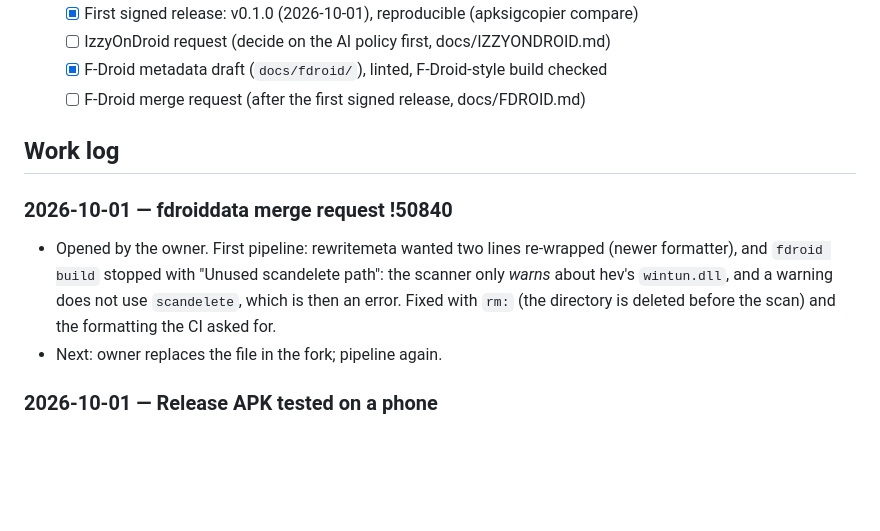
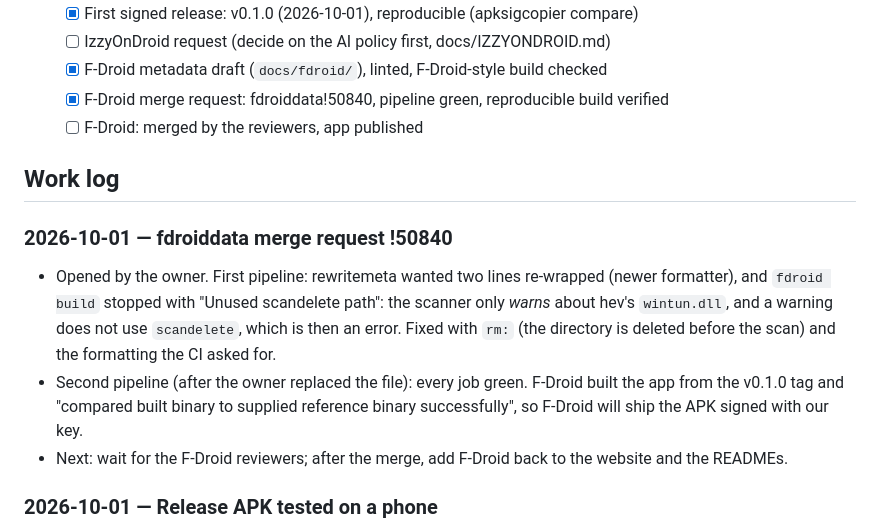
Before and after one commit to halilkhrmn/dpimech-android, a Markdown page: docs/PROGRESS.md, the part around the change. Drawn GitHub-style; blank space fills up the shorter version.

Commit message:
docs: fdroiddata pipeline green, reproducible build verified by F-Droid

```diff
--- a/docs/PROGRESS.md
+++ b/docs/PROGRESS.md
@@ -39,7 +39,8 @@
   - [x] First signed release: v0.1.0 (2026-10-01), reproducible (apksigcopier compare)
   - [ ] IzzyOnDroid request (decide on the AI policy first, docs/IZZYONDROID.md)
   - [x] F-Droid metadata draft (`docs/fdroid/`), linted, F-Droid-style build checked
-  - [ ] F-Droid merge request (after the first signed release, docs/FDROID.md)
+  - [x] F-Droid merge request: fdroiddata!50840, pipeline green, reproducible build verified
+  - [ ] F-Droid: merged by the reviewers, app published
 
 ## Work log
 
@@ -48,7 +49,11 @@
   and `fdroid build` stopped with "Unused scandelete path": the scanner only *warns* about
   hev's `wintun.dll`, and a warning does not use `scandelete`, which is then an error. Fixed with
   `rm:` (the directory is deleted before the scan) and the formatting the CI asked for.
-- Next: owner replaces the file in the fork; pipeline again.
+- Second pipeline (after the owner replaced the file): every job green. F-Droid built the app
+  from the v0.1.0 tag and "compared built binary to supplied reference binary successfully", so
+  F-Droid will ship the APK signed with our key.
+- Next: wait for the F-Droid reviewers; after the merge, add F-Droid back to the website and the
+  READMEs.
 
 ### 2026-10-01 — Release APK tested on a phone
 - Verified: the signed, minified v0.1.0 release APK (`dpimech-0.1.0-universal.apk`) works on the
```
